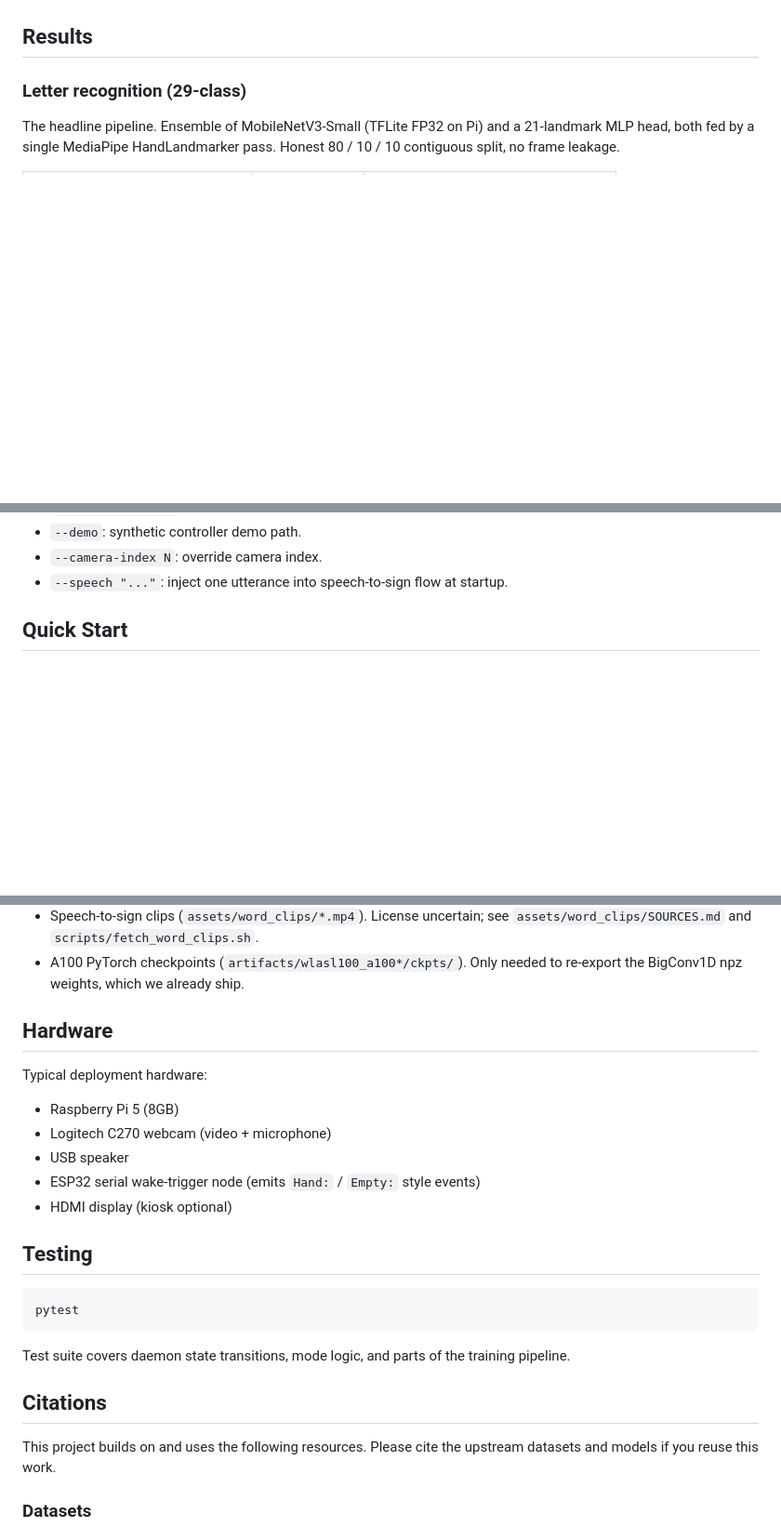
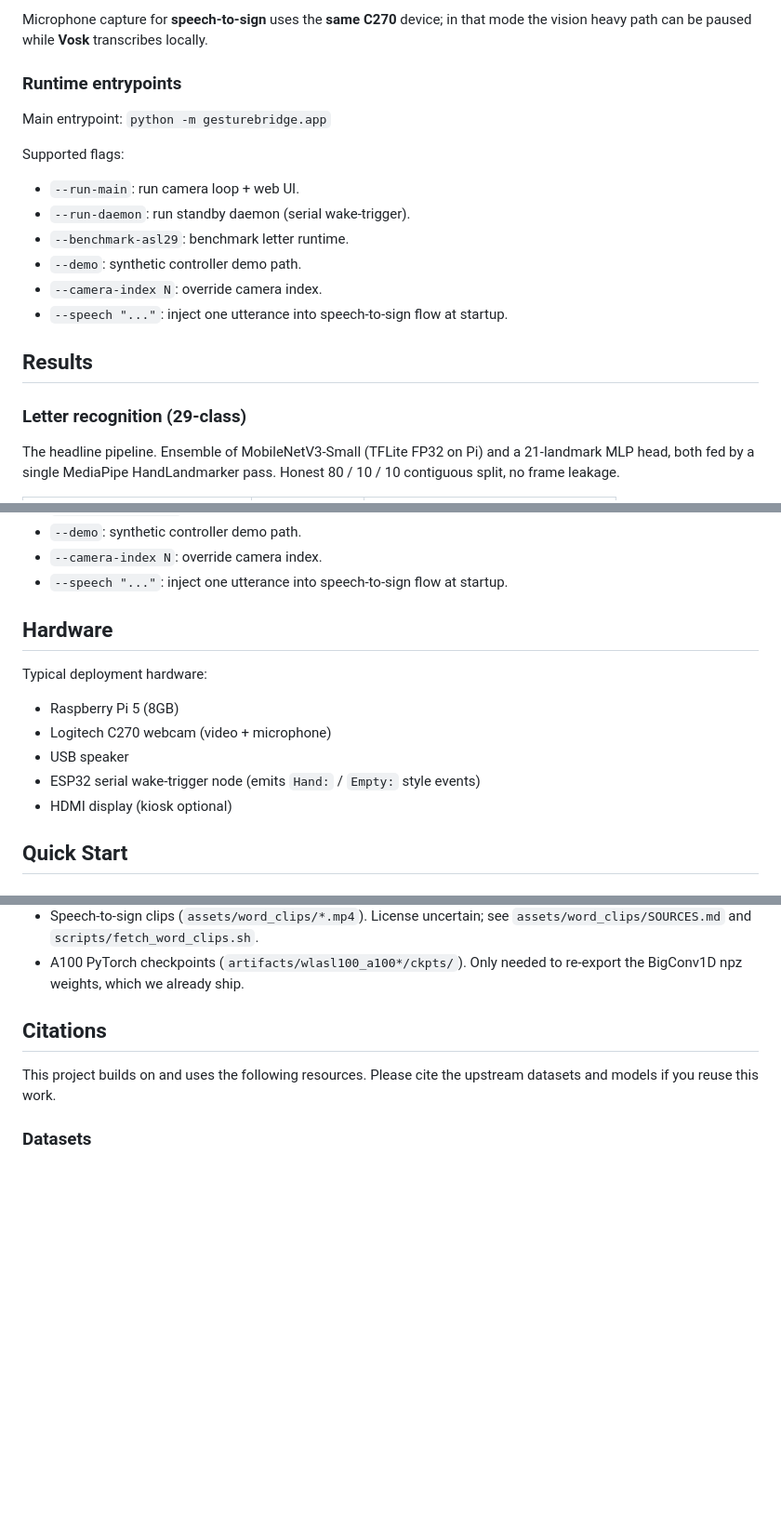
Before and after one commit to yl6079/GestureBridge, a Markdown page: README.md, 3 parts joined by grey strips. Shown at 93% size. Rendered like a GitHub page; blank space fills up the shorter version.

````diff
--- a/README.md
+++ b/README.md
@@ -20,3 +86,17 @@ Full system walkthrough on YouTube (click to play):
+Microphone capture for **speech-to-sign** uses the **same C270** device; in that mode the vision heavy path can be paused while **Vosk** transcribes locally.
+
+### Runtime entrypoints
+
+Main entrypoint: `python -m gesturebridge.app`
+
+Supported flags:
+
+- `--run-main`: run camera loop + web UI.
+- `--run-daemon`: run standby daemon (serial wake-trigger).
+- `--benchmark-asl29`: benchmark letter runtime.
+- `--demo`: synthetic controller demo path.
+- `--camera-index N`: override camera index.
+- `--speech "..."`: inject one utterance into speech-to-sign flow at startup.
 
 ## Results
 
@@ -141,6 +221,19 @@ Supported flags:
 - `--demo`: synthetic controller demo path.
 - `--camera-index N`: override camera index.
 - `--speech "..."`: inject one utterance into speech-to-sign flow at startup.
+
+## Hardware
+
+Typical deployment hardware:
+
+- Raspberry Pi 5 (8GB)
+- Logitech C270 webcam (video + microphone)
+- USB speaker
+- ESP32 serial wake-trigger node (emits `Hand:` / `Empty:` style events)
+- HDMI display (kiosk optional)
+
+
+
 
 ## Quick Start
 
@@ -298,23 +391,6 @@ The following are intentionally not redistributed and must be re-fetched locally
 - Speech-to-sign clips (`assets/word_clips/*.mp4`). License uncertain; see `assets/word_clips/SOURCES.md` and `scripts/fetch_word_clips.sh`.
 - A100 PyTorch checkpoints (`artifacts/wlasl100_a100*/ckpts/`). Only needed to re-export the BigConv1D npz weights, which we already ship.
 
-## Hardware
-
-Typical deployment hardware:
-
-- Raspberry Pi 5 (8GB)
-- Logitech C270 webcam (video + microphone)
-- USB speaker
-- ESP32 serial wake-trigger node (emits `Hand:` / `Empty:` style events)
-- HDMI display (kiosk optional)
-
-## Testing
-
-```bash
-pytest
-```
-
-Test suite covers daemon state transitions, mode logic, and parts of the training pipeline.
 
 ## Citations
 
````
Also changed, not shown: other parts of README.md (+66 -0 lines).
